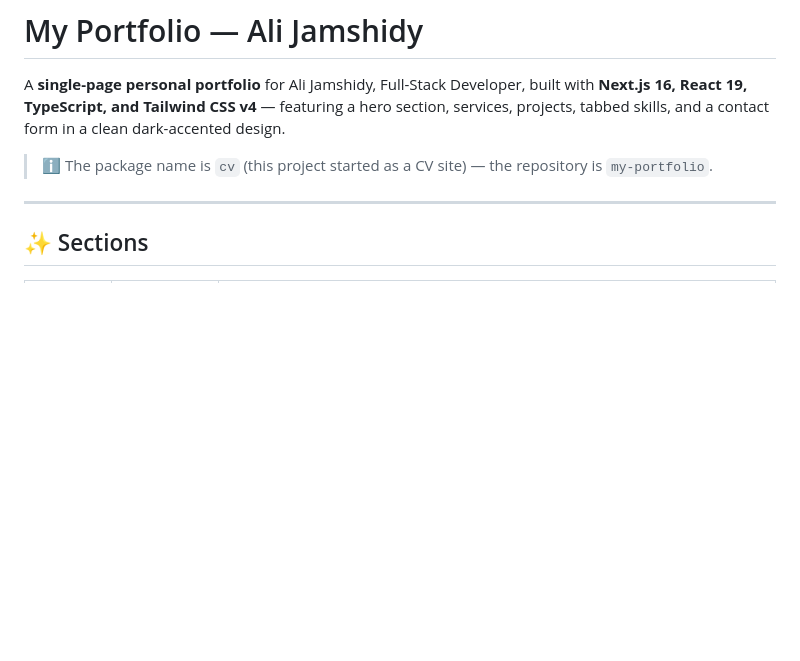
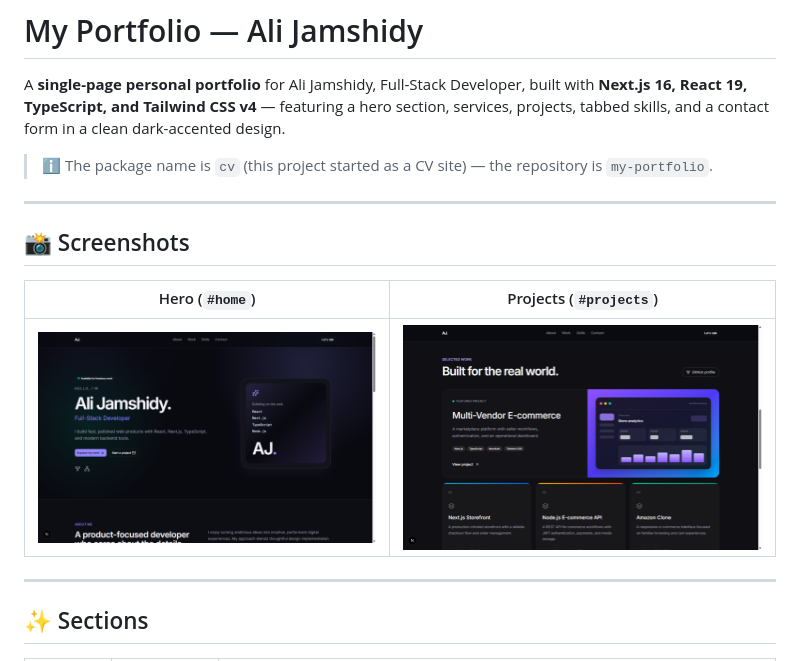
Before and after one commit to alijamshidy/my-portfolio, a Markdown page: README.md, the part around the change. Rendered like a GitHub page; pictures changed too: docs/screenshots/hero.png (added), docs/screenshots/projects.png (added); blank space fills up the shorter version.

Commit message:
docs: add hero and projects screenshots

```diff
--- a/README.md
+++ b/README.md
@@ -3,6 +3,14 @@
 A **single-page personal portfolio** for Ali Jamshidy, Full-Stack Developer, built with **Next.js 16, React 19, TypeScript, and Tailwind CSS v4** — featuring a hero section, services, projects, tabbed skills, and a contact form in a clean dark-accented design.
 
 > ℹ️ The package name is `cv` (this project started as a CV site) — the repository is `my-portfolio`.
+
+---
+
+## 📸 Screenshots
+
+| Hero (`#home`) | Projects (`#projects`) |
+|----------------|------------------------|
+| ![Hero section](docs/screenshots/hero.png) | ![Projects section](docs/screenshots/projects.png) |
 
 ---
 
```
